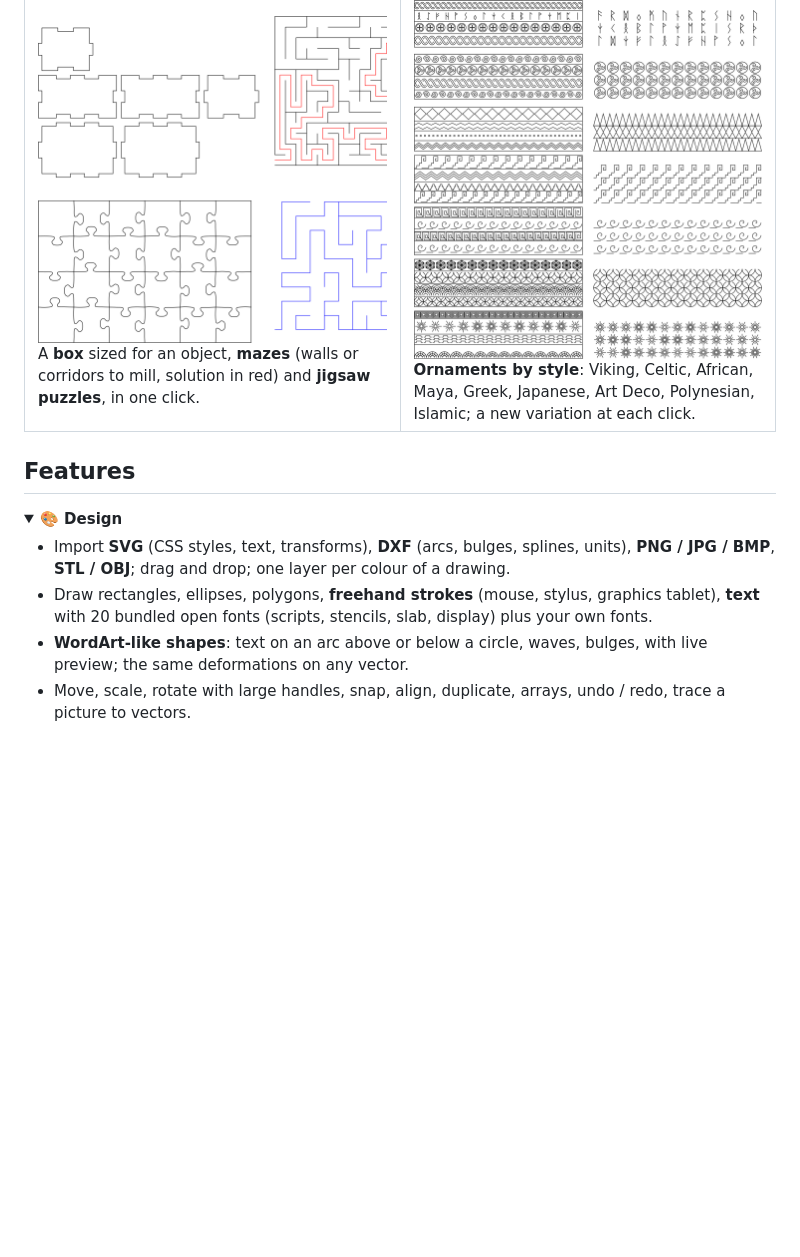
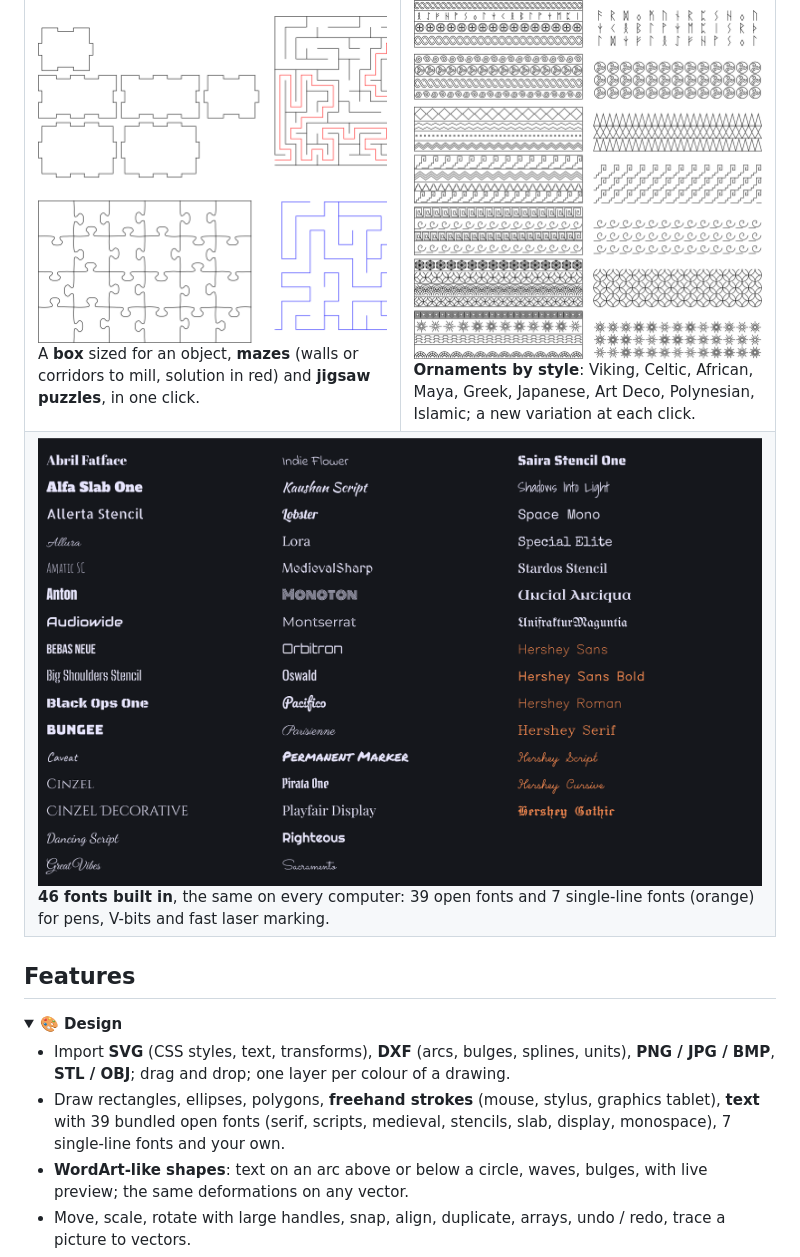
Before and after one commit to barracudapps/MyMaxmakeLab, a Markdown page: README.md, the part around the change. Drawn GitHub-style; pictures changed too: docs/images/fonts.png (added); blank space fills up the shorter version.

Commit message:
[IMP] README: specimen of the bundled fonts
Shows the 39 open fonts and the 7 single-line fonts as they render in the application, so the choice is visible before installing.

```diff
--- a/README.md
+++ b/README.md
@@ -101,6 +101,9 @@ multi-axis programs.
 <td width="50%"><img src="docs/images/makers.png" alt="Box, maze and jigsaw generators"><br>A <b>box</b> sized for an object, <b>mazes</b> (walls or corridors to mill, solution in red) and <b>jigsaw puzzles</b>, in one click.</td>
 <td width="50%"><img src="docs/images/ornaments.png" alt="Ornaments by style"><br><b>Ornaments by style</b>: Viking, Celtic, African, Maya, Greek, Japanese, Art Deco, Polynesian, Islamic; a new variation at each click.</td>
 </tr>
+<tr>
+<td colspan="2"><img src="docs/images/fonts.png" alt="Bundled fonts"><br><b>46 fonts built in</b>, the same on every computer: 39 open fonts and 7 single-line fonts (orange) for pens, V-bits and fast laser marking.</td>
+</tr>
 </table>
 
 ## Features
@@ -112,8 +115,8 @@ multi-axis programs.
   splines, units), **PNG / JPG / BMP**, **STL / OBJ**; drag and drop; one
   layer per colour of a drawing.
 - Draw rectangles, ellipses, polygons, **freehand strokes** (mouse, stylus,
-  graphics tablet), **text** with 20 bundled open fonts (scripts, stencils,
-  slab, display) plus your own fonts.
+  graphics tablet), **text** with 39 bundled open fonts (serif, scripts, medieval,
+  stencils, slab, display, monospace), 7 single-line fonts and your own.
 - **WordArt-like shapes**: text on an arc above or below a circle, waves,
   bulges, with live preview; the same deformations on any vector.
 - Move, scale, rotate with large handles, snap, align, duplicate, arrays,
```
